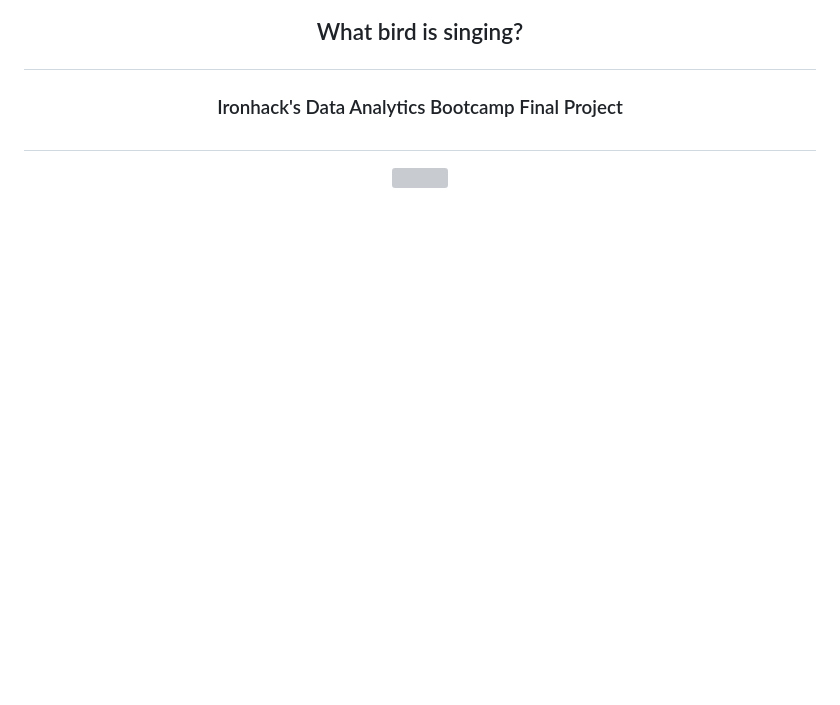
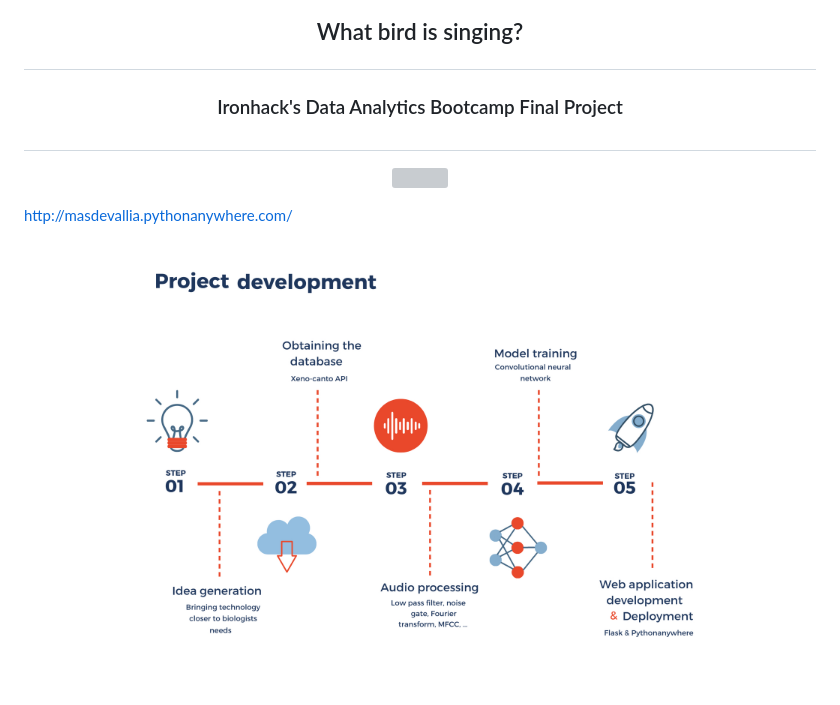
Before and after one commit to Masdevallia/what-bird-is-singing, a Markdown page: README.md, the part around the change. Drawn GitHub-style; pictures changed too: images/index.jpg (added); blank space fills up the shorter version; grey boxes are pictures that could not be loaded.

```diff
--- a/README.md
+++ b/README.md
@@ -7,3 +7,7 @@
 ##
 
 <p align="center"><img  src="https://raw.githubusercontent.com/Masdevallia/what-bird-is-singing/master/images/photosall.png" width="900"></p>
+
+http://masdevallia.pythonanywhere.com/
+
+<p align="center"><img  src="https://raw.githubusercontent.com/Masdevallia/what-bird-is-singing/master/images/index.jpg" width="600"></p>
```
